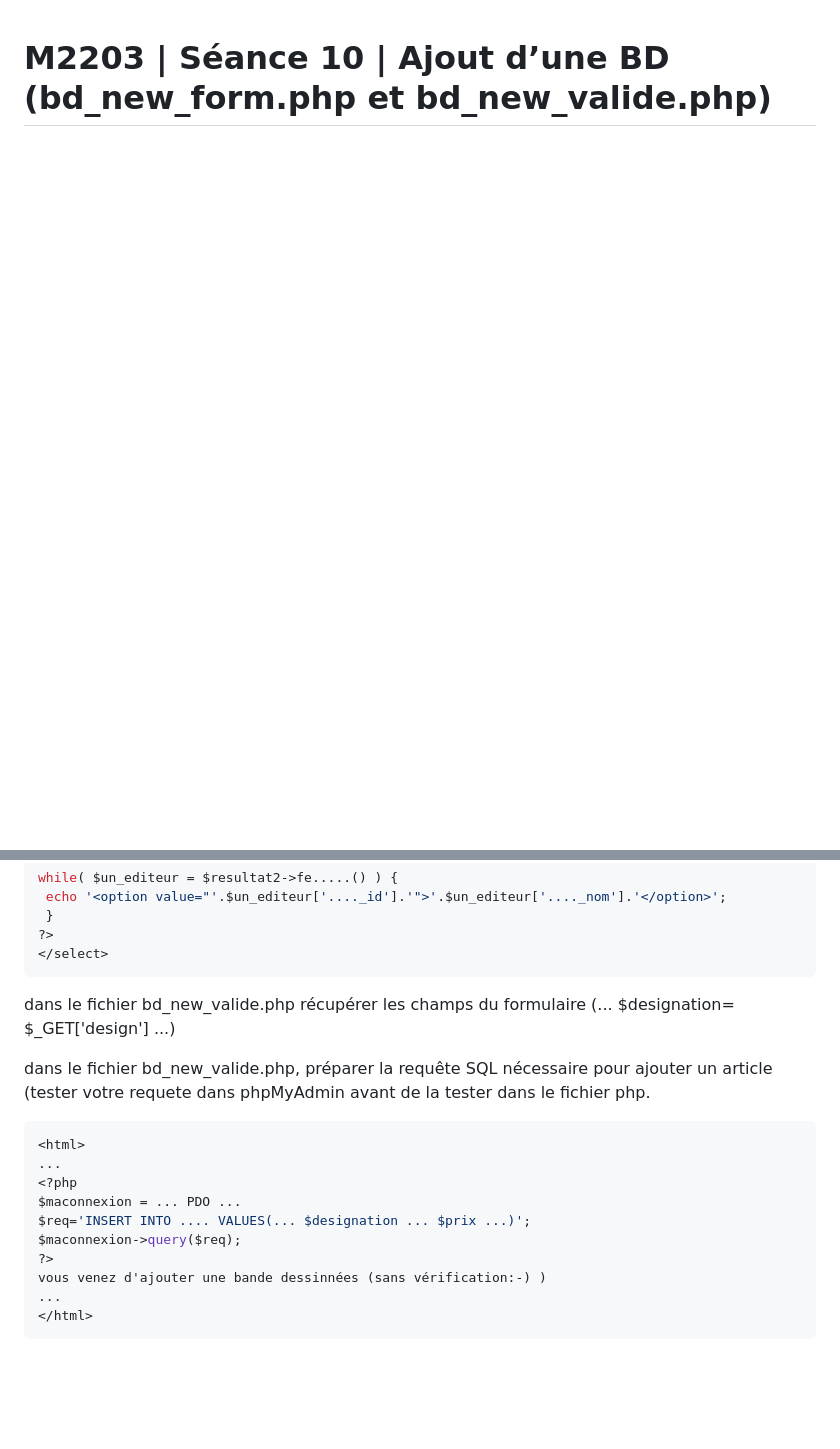
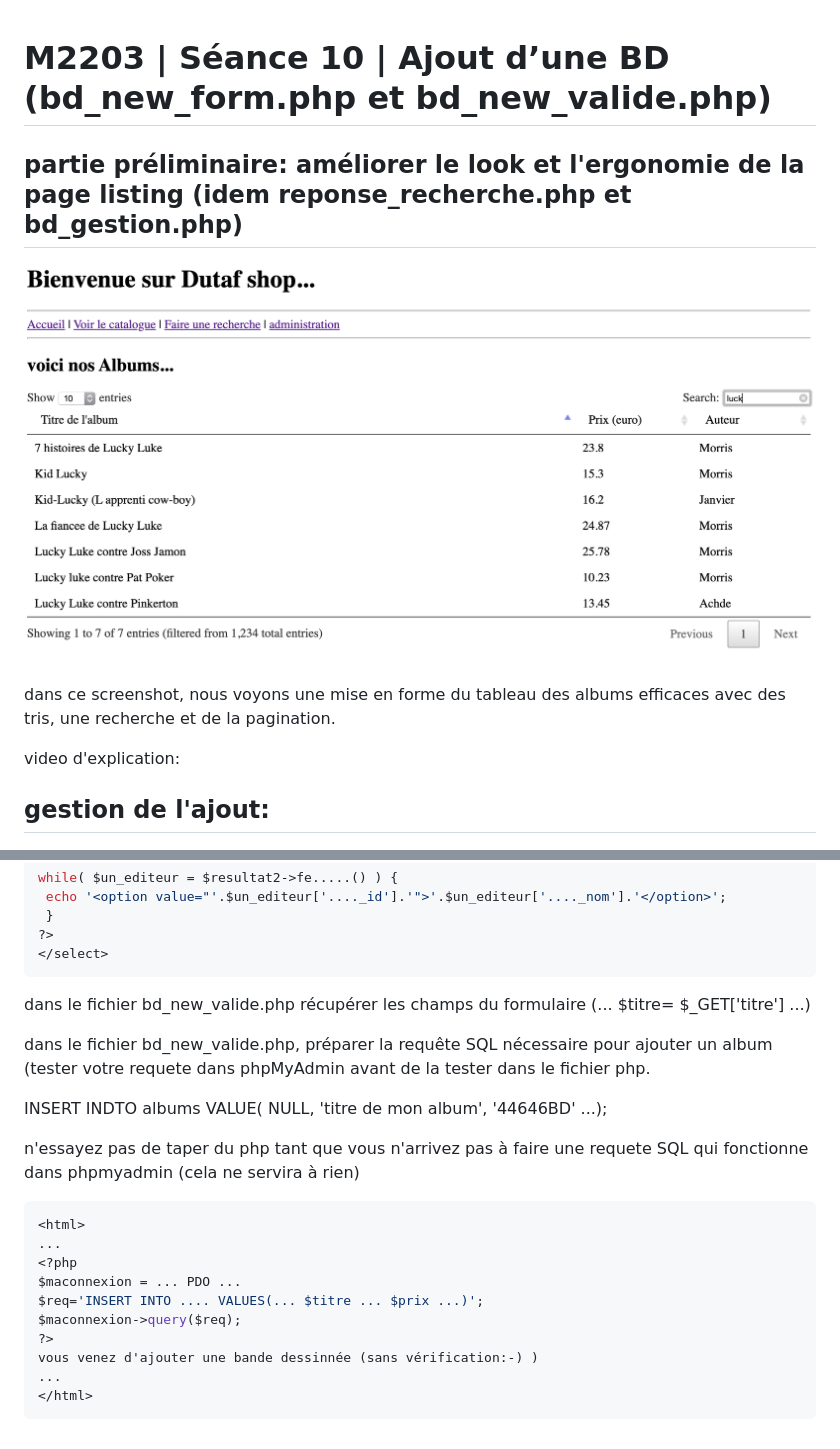
Before and after one commit to Dannebicque/dutafguide, a Markdown page: m2203-seance-10.md, 2 parts joined by grey strips. Rendered like a GitHub page; pictures changed too: .gitbook/assets/capture-de-cran-2020-03-19-a-17.04.54.png (added); blank space fills up the shorter version.

Commit message:
GitBook: [version2020] 17 pages and 11 assets modified

````diff
--- a/m2203-seance-10.md
+++ b/m2203-seance-10.md
@@ -1,4 +1,14 @@
 # M2203 \| Séance 10 \| Ajout d’une BD \(bd\_new\_form.php et bd\_new\_valide.php\)
+
+## partie préliminaire:   améliorer le look et l'ergonomie de la page listing \(idem reponse\_recherche.php et bd\_gestion.php\)
+
+![](.gitbook/assets/capture-de-cran-2020-03-19-a-17.04.54.png)
+
+dans ce screenshot, nous voyons une mise en forme du tableau des albums efficaces avec des tris, une recherche et de la pagination.
+
+video d'explication:
+
+## gestion de l'ajout:
 
 ![Partie ajout d&apos;une BD](.gitbook/assets/dutaf4.png)
 
@@ -26,19 +36,23 @@ while( $un_editeur = $resultat2->fe.....() ) {
 </select>
 ```
 
-dans le fichier bd\_new\_valide.php récupérer les champs du formulaire \(... $designation= $\_GET\['design'\] ...\)
+dans le fichier bd\_new\_valide.php récupérer les champs du formulaire \(... $titre= $\_GET\['titre'\] ...\)
 
-dans le fichier bd\_new\_valide.php, préparer la requête SQL nécessaire pour ajouter un article \(tester votre requete dans phpMyAdmin avant de la tester dans le fichier php.
+dans le fichier bd\_new\_valide.php, préparer la requête SQL nécessaire pour ajouter un album \(tester votre requete dans phpMyAdmin avant de la tester dans le fichier php.
+
+INSERT INDTO albums VALUE\( NULL, 'titre de mon album', '44646BD' ...\);
+
+n'essayez pas de taper du php tant que vous n'arrivez pas à faire une requete SQL qui fonctionne dans phpmyadmin \(cela ne servira à rien\)
 
 ```php
 <html>
 ...
 <?php
 $maconnexion = ... PDO ...
-$req='INSERT INTO .... VALUES(... $designation ... $prix ...)';
+$req='INSERT INTO .... VALUES(... $titre ... $prix ...)';
 $maconnexion->query($req);
 ?>
-vous venez d'ajouter une bande dessinnées (sans vérification:-) )
+vous venez d'ajouter une bande dessinnée (sans vérification:-) )
 ...
 </html>
 ```
````
